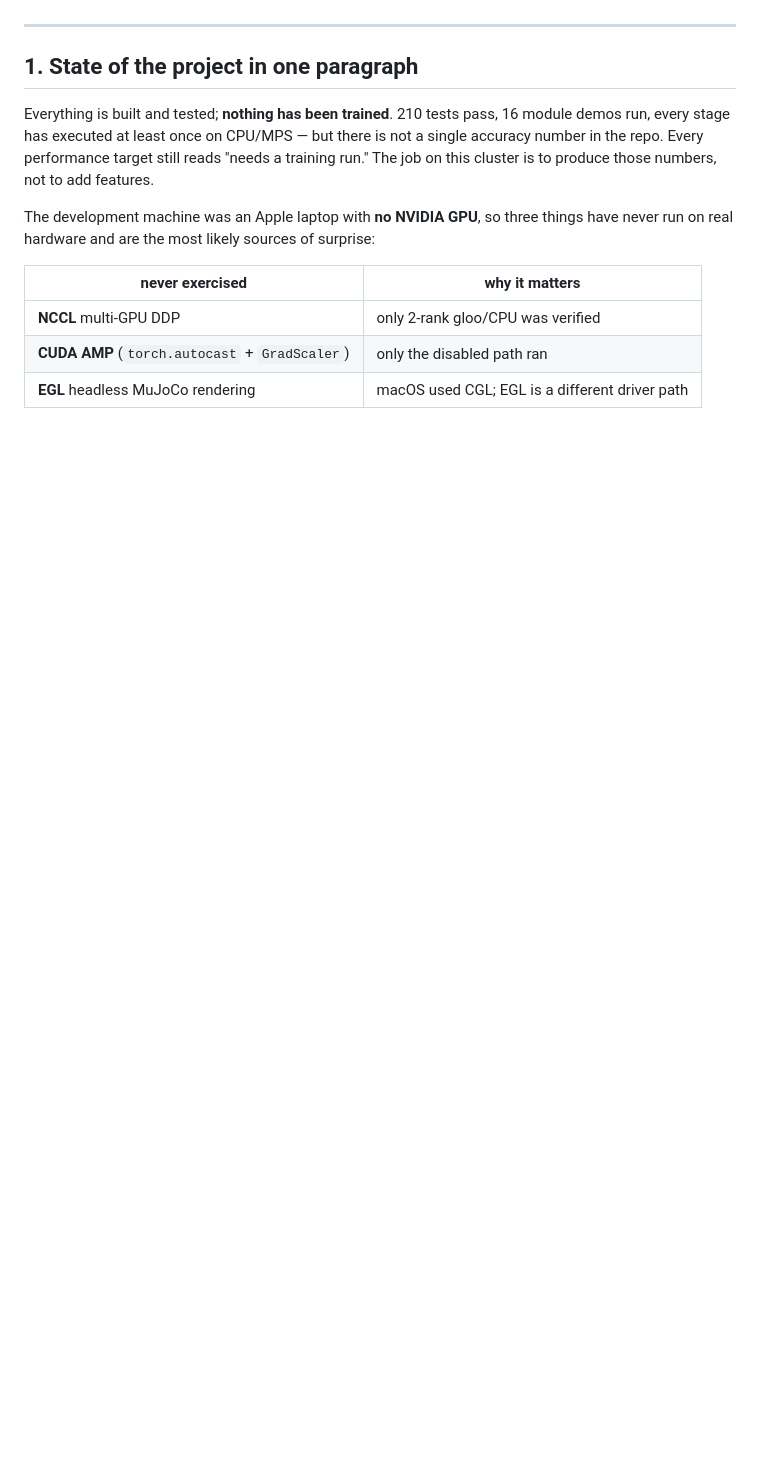
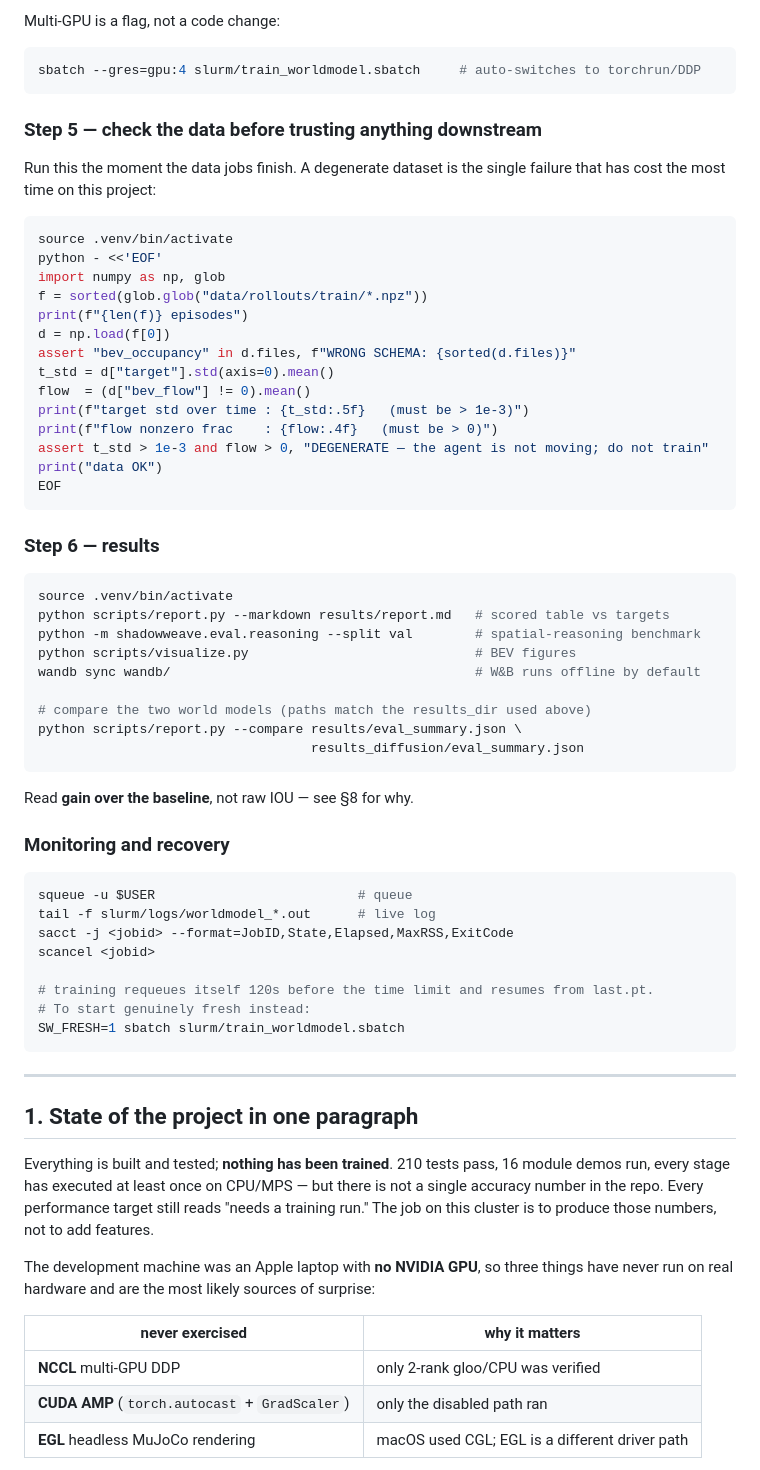
Before and after one commit to Kushaan-N/ShadowWeave, a Markdown page: HANDOFF.md, the part around one of its changes. Drawn GitHub-style; blank space fills up the shorter version.

````diff
--- a/HANDOFF.md
+++ b/HANDOFF.md
@@ -6,3 +96,58 @@ explains what state it is in, what will break, and the exact order to run things
+Multi-GPU is a flag, not a code change:
+```bash
+sbatch --gres=gpu:4 slurm/train_worldmodel.sbatch     # auto-switches to torchrun/DDP
+```
+
+### Step 5 — check the data before trusting anything downstream
+
+Run this the moment the data jobs finish. A degenerate dataset is the single failure
+that has cost the most time on this project:
+
+```bash
+source .venv/bin/activate
+python - <<'EOF'
+import numpy as np, glob
+f = sorted(glob.glob("data/rollouts/train/*.npz"))
+print(f"{len(f)} episodes")
+d = np.load(f[0])
+assert "bev_occupancy" in d.files, f"WRONG SCHEMA: {sorted(d.files)}"
+t_std = d["target"].std(axis=0).mean()
+flow  = (d["bev_flow"] != 0).mean()
+print(f"target std over time : {t_std:.5f}   (must be > 1e-3)")
+print(f"flow nonzero frac    : {flow:.4f}   (must be > 0)")
+assert t_std > 1e-3 and flow > 0, "DEGENERATE — the agent is not moving; do not train"
+print("data OK")
+EOF
+```
+
+### Step 6 — results
+
+```bash
+source .venv/bin/activate
+python scripts/report.py --markdown results/report.md   # scored table vs targets
+python -m shadowweave.eval.reasoning --split val        # spatial-reasoning benchmark
+python scripts/visualize.py                             # BEV figures
+wandb sync wandb/                                       # W&B runs offline by default
+
+# compare the two world models (paths match the results_dir used above)
+python scripts/report.py --compare results/eval_summary.json \
+                                   results_diffusion/eval_summary.json
+```
+
+Read **gain over the baseline**, not raw IOU — see §8 for why.
+
+### Monitoring and recovery
+
+```bash
+squeue -u $USER                          # queue
+tail -f slurm/logs/worldmodel_*.out      # live log
+sacct -j <jobid> --format=JobID,State,Elapsed,MaxRSS,ExitCode
+scancel <jobid>
+
+# training requeues itself 120s before the time limit and resumes from last.pt.
+# To start genuinely fresh instead:
+SW_FRESH=1 sbatch slurm/train_worldmodel.sbatch
+```
 
 ---
 
````
Also changed, not shown: other parts of HANDOFF.md (+90 -0 lines).
